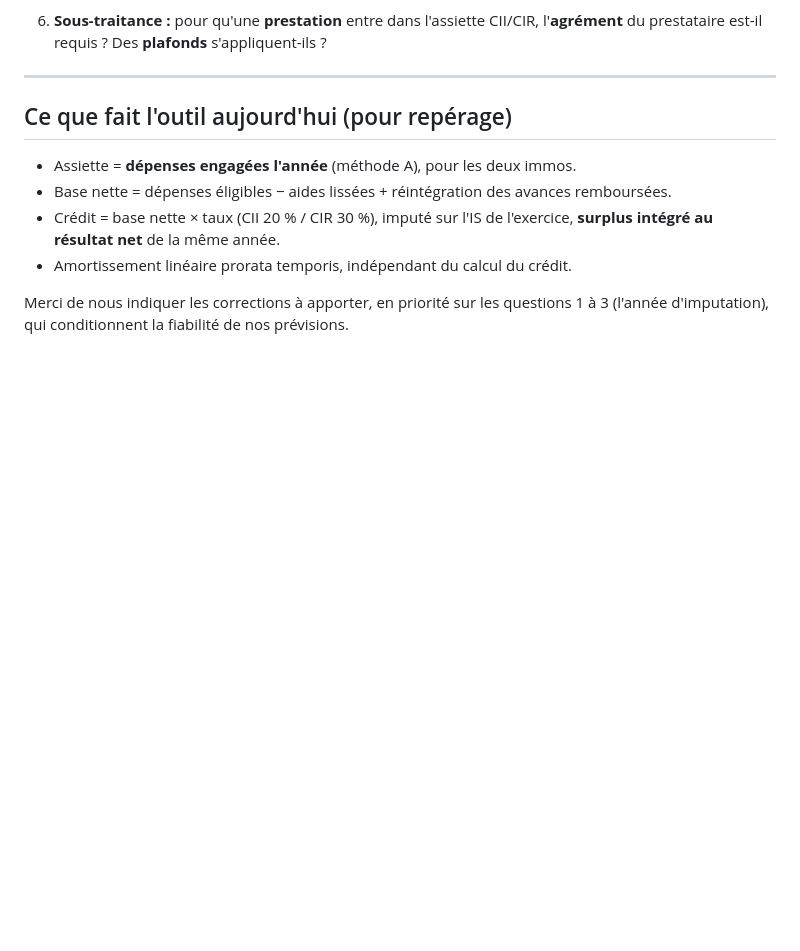
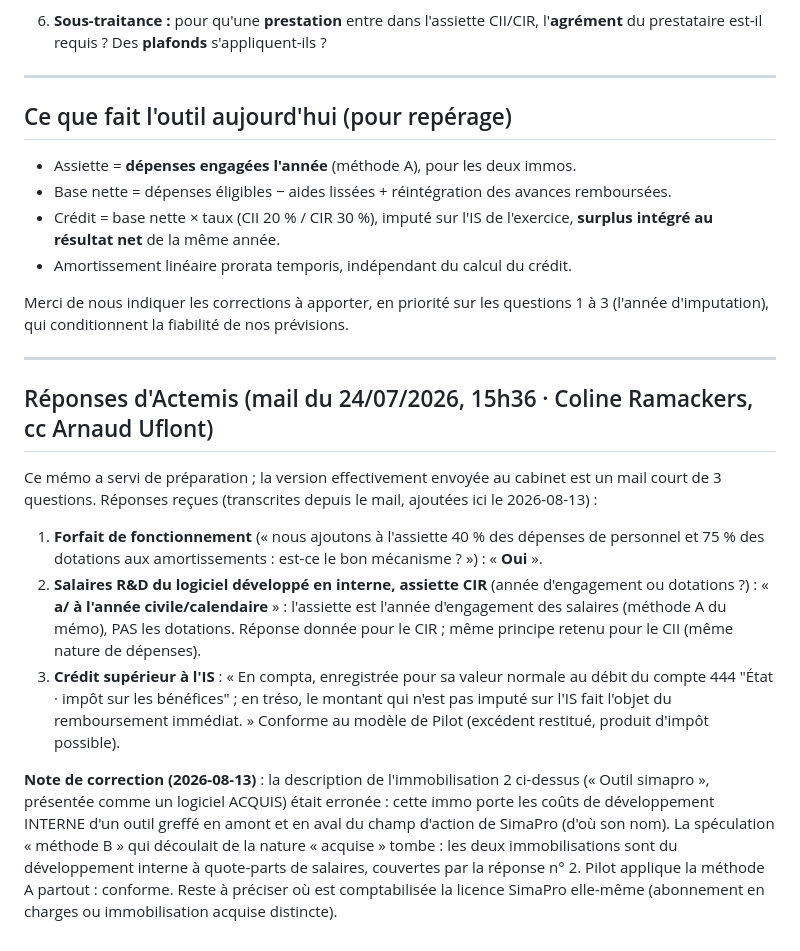
Before and after one commit to guiguitant/hubspot-dashboard, a Markdown page: docs/questions-comptables/2026-07-24-imputation-cii-cir-immobilisations.md, the part around the change. Drawn GitHub-style; blank space fills up the shorter version.

Commit message:
docs(pilot) comptable : reponses Actemis du 24/07 tracees (assiette A, forfaits, compte 444), question 2 de la spec reglee, description SimaPro corrigee
Co-Authored-By: Claude Fable 5 <noreply@anthropic.com>

```diff
--- a/docs/questions-comptables/2026-07-24-imputation-cii-cir-immobilisations.md
+++ b/docs/questions-comptables/2026-07-24-imputation-cii-cir-immobilisations.md
@@ -95,3 +95,15 @@ C'est ici que l'écart est le plus fort : **18 563 € sur 2026** (méthode A) c
 - Amortissement linéaire prorata temporis, indépendant du calcul du crédit.
 
 Merci de nous indiquer les corrections à apporter, en priorité sur les questions 1 à 3 (l'année d'imputation), qui conditionnent la fiabilité de nos prévisions.
+
+---
+
+## Réponses d'Actemis (mail du 24/07/2026, 15h36 · Coline Ramackers, cc Arnaud Uflont)
+
+Ce mémo a servi de préparation ; la version effectivement envoyée au cabinet est un mail court de 3 questions. Réponses reçues (transcrites depuis le mail, ajoutées ici le 2026-08-13) :
+
+1. **Forfait de fonctionnement** (« nous ajoutons à l'assiette 40 % des dépenses de personnel et 75 % des dotations aux amortissements : est-ce le bon mécanisme ? ») : « **Oui** ».
+2. **Salaires R&D du logiciel développé en interne, assiette CIR** (année d'engagement ou dotations ?) : « **a/ à l'année civile/calendaire** » : l'assiette est l'année d'engagement des salaires (méthode A du mémo), PAS les dotations. Réponse donnée pour le CIR ; même principe retenu pour le CII (même nature de dépenses).
+3. **Crédit supérieur à l'IS** : « En compta, enregistrée pour sa valeur normale au débit du compte 444 "État · impôt sur les bénéfices" ; en tréso, le montant qui n'est pas imputé sur l'IS fait l'objet du remboursement immédiat. » Conforme au modèle de Pilot (excédent restitué, produit d'impôt possible).
+
+**Note de correction (2026-08-13)** : la description de l'immobilisation 2 ci-dessus (« Outil simapro », présentée comme un logiciel ACQUIS) était erronée : cette immo porte les coûts de développement INTERNE d'un outil greffé en amont et en aval du champ d'action de SimaPro (d'où son nom). La spéculation « méthode B » qui découlait de la nature « acquise » tombe : les deux immobilisations sont du développement interne à quote-parts de salaires, couvertes par la réponse n° 2. Pilot applique la méthode A partout : conforme. Reste à préciser où est comptabilisée la licence SimaPro elle-même (abonnement en charges ou immobilisation acquise distincte).
```
Also changed, not shown: 1 other file.
